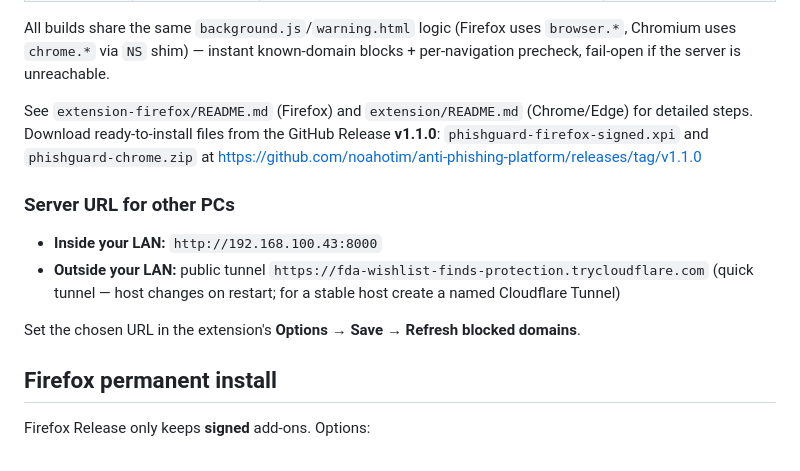
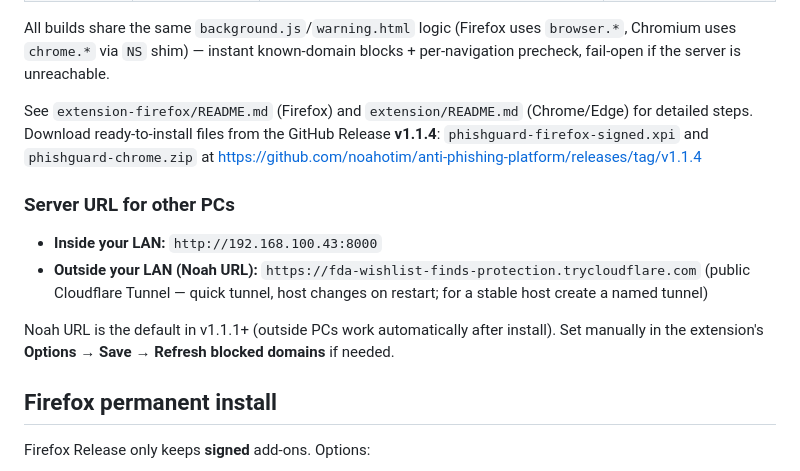
Before and after one commit to noahotim/anti-phishing-platform, a Markdown page: README.md, the part around the change. Rendered like a GitHub page.

Commit message:
docs: label public tunnel as Noah URL (https://fda-wishlist-finds-protection.trycloudflare.com)

```diff
--- a/README.md
+++ b/README.md
@@ -53,14 +53,14 @@ a flagged site for 3 minutes (3-min host bypass, DNR rule removed on Chrome).
 All builds share the same `background.js`/`warning.html` logic (Firefox uses `browser.*`, Chromium uses `chrome.*` via `NS` shim) — instant known-domain blocks + per-navigation precheck, fail-open if the server is unreachable.
 
 See `extension-firefox/README.md` (Firefox) and `extension/README.md`
-(Chrome/Edge) for detailed steps. Download ready-to-install files from the GitHub Release **v1.1.0**: `phishguard-firefox-signed.xpi` and `phishguard-chrome.zip` at https://github.com/noahotim/anti-phishing-platform/releases/tag/v1.1.0
+(Chrome/Edge) for detailed steps. Download ready-to-install files from the GitHub Release **v1.1.4**: `phishguard-firefox-signed.xpi` and `phishguard-chrome.zip` at https://github.com/noahotim/anti-phishing-platform/releases/tag/v1.1.4
 
 ### Server URL for other PCs
 
 - **Inside your LAN:** `http://192.168.100.43:8000`
-- **Outside your LAN:** public tunnel `https://fda-wishlist-finds-protection.trycloudflare.com` (quick tunnel — host changes on restart; for a stable host create a named Cloudflare Tunnel)
+- **Outside your LAN (Noah URL):** `https://fda-wishlist-finds-protection.trycloudflare.com` (public Cloudflare Tunnel — quick tunnel, host changes on restart; for a stable host create a named tunnel)
 
-Set the chosen URL in the extension's **Options** → **Save** → **Refresh blocked domains**.
+Noah URL is the default in v1.1.1+ (outside PCs work automatically after install). Set manually in the extension's **Options** → **Save** → **Refresh blocked domains** if needed.
 
 ## Firefox permanent install
 
```
